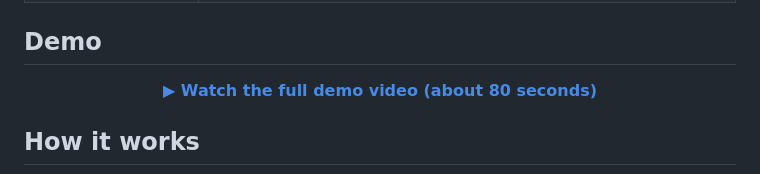
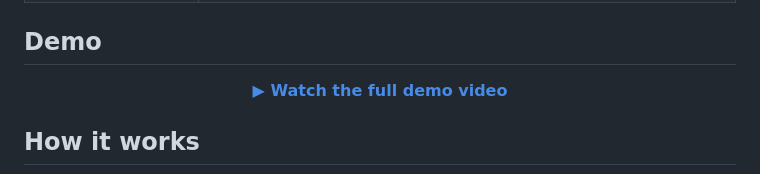
Before and after one commit to Rihem-BenHlima/Economic-Risk-and-Insurance-Insights-Generator, a Markdown page: README.md, the part around the change. Rendered like a GitHub page.

```diff
--- a/README.md
+++ b/README.md
@@ -41,7 +41,7 @@ You can explore it three ways: a **web app** with a built-in **chat assistant**,
 ## Demo
 
 <p align="center">
-  <a href="demo/demo.mp4"><b>▶ Watch the full demo video (about 80 seconds)</b></a>
+  <a href="demo/demo.mp4"><b>▶ Watch the full demo video</b></a>
 </p>
 
 ## How it works
```
